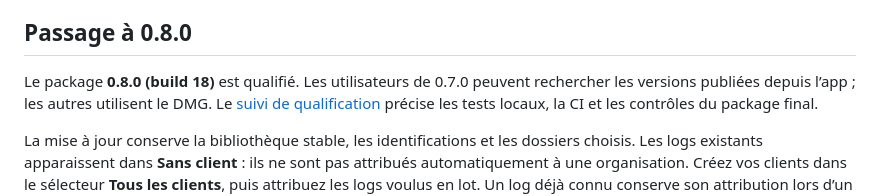
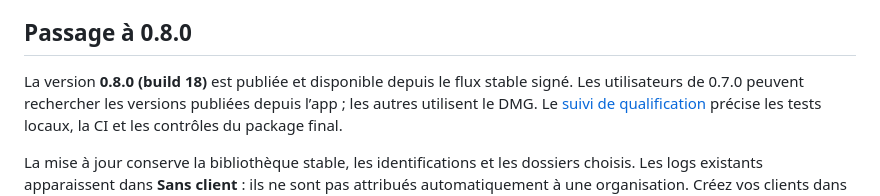
Before and after one commit to mehdi7129/KataLog, a Markdown page: docs/UPDATING.md, the part around the change. Rendered like a GitHub page.

```diff
--- a/docs/UPDATING.md
+++ b/docs/UPDATING.md
@@ -19,7 +19,7 @@ review indépendante.
 
 ## Passage à 0.8.0
 
-Le package **0.8.0 (build 18)** est qualifié.
+La version **0.8.0 (build 18)** est publiée et disponible depuis le flux stable signé.
 Les utilisateurs de 0.7.0
 peuvent rechercher les versions publiées depuis l’app ; les autres utilisent
 le DMG. Le [suivi de qualification](RELEASE-0.8.0.md) précise les tests locaux,
```
Also changed, not shown: docs/PUBLICATION.md (+3 -1 lines), docs/RELEASE-0.8.0.md (+20 -12 lines).
